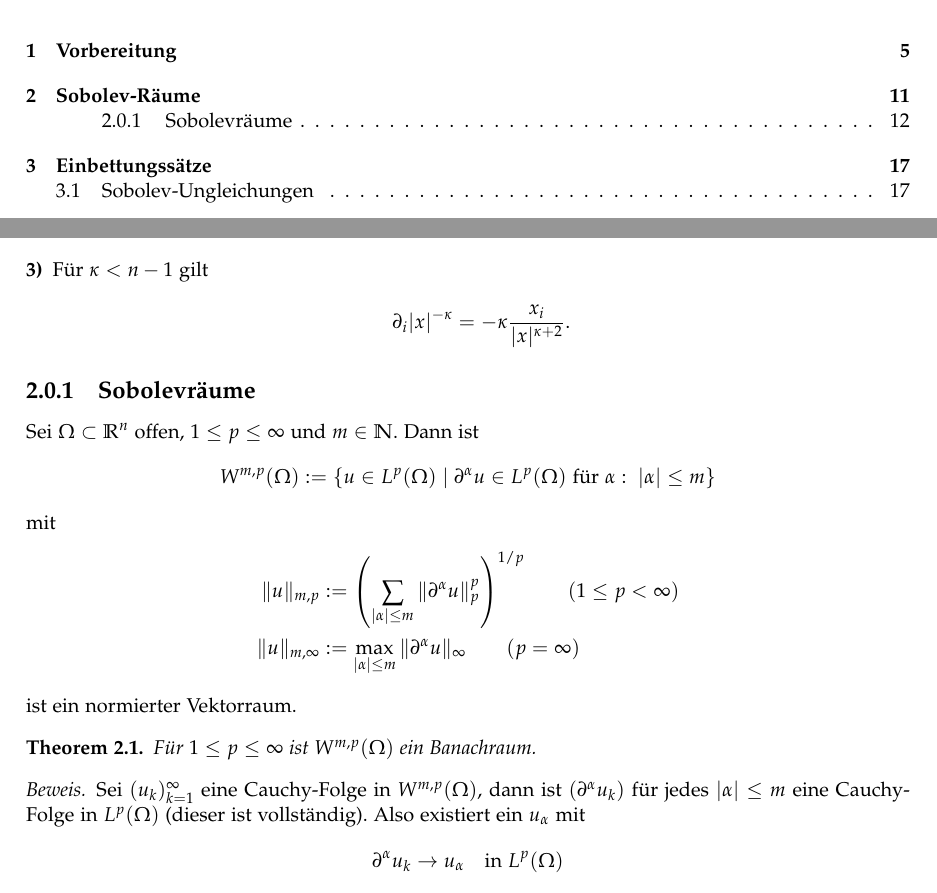
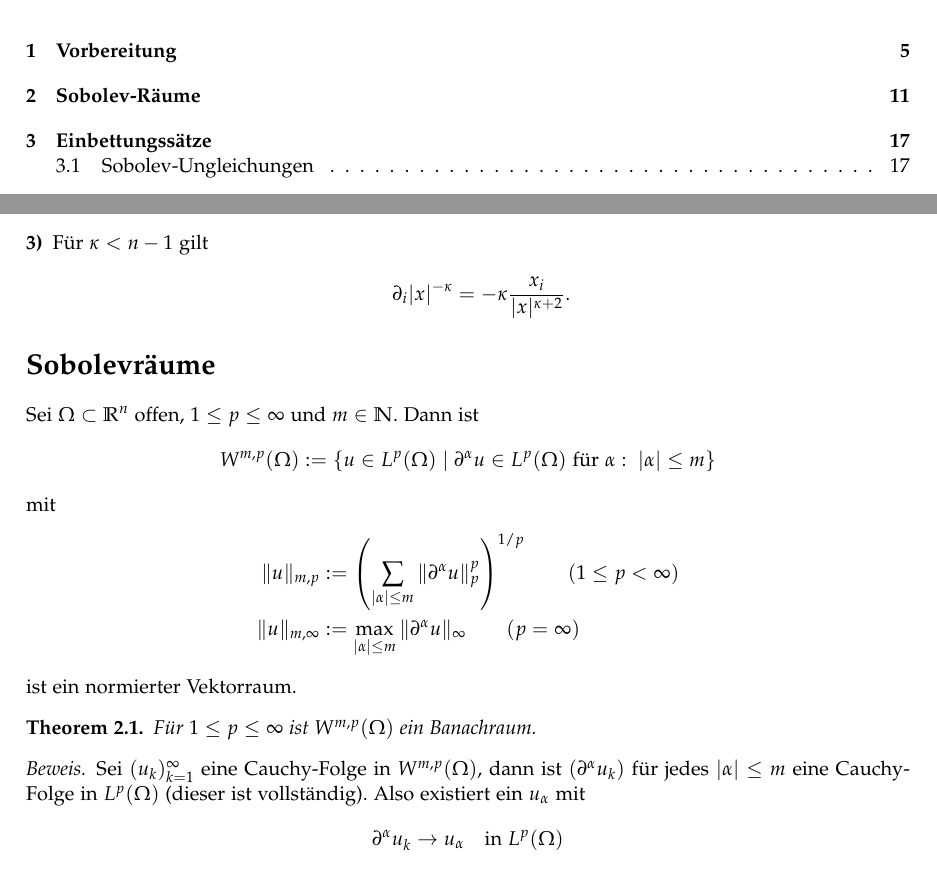
Before and after one commit to mathematiker/Funkraum, a LaTeX document (funk.tex): two parts of pages 3 and 12 of 73, joined at a grey line, cut so that both start at the same text. Compiled offline with LaTeX, dvips and Ghostscript.

Commit message:
Kleinigkeit

```diff
--- a/funk.tex
+++ b/funk.tex
@@ -533,7 +533,7 @@ Also ist $\partial^\alpha u =0$.
 \end{enumerate}
 \end{bspe}
 
-\subsection{Sobolevräume}
+\section*{Sobolevräume}
 Sei $\Omega\subset\mathbb{R}^n$ offen, $1\leq p\leq\infty$ und $m\in\mathbb{N}$. Dann ist
 \begin{equation}
 W^{m,p}(\Omega):=\{u\in L^p(\Omega)\mid \partial^\alpha u\in L^p(\Omega)\text{ f"ur }\alpha:\;|\alpha|\leq m\}
```
